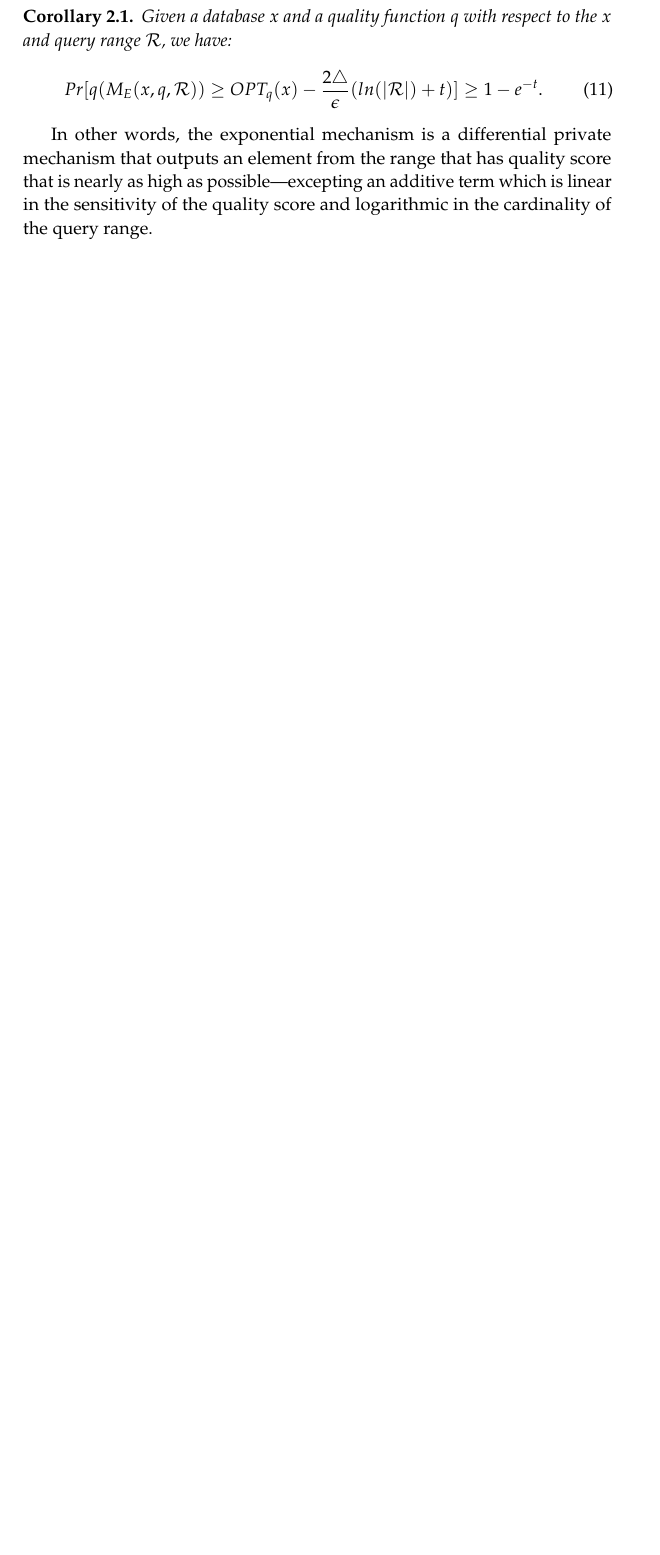
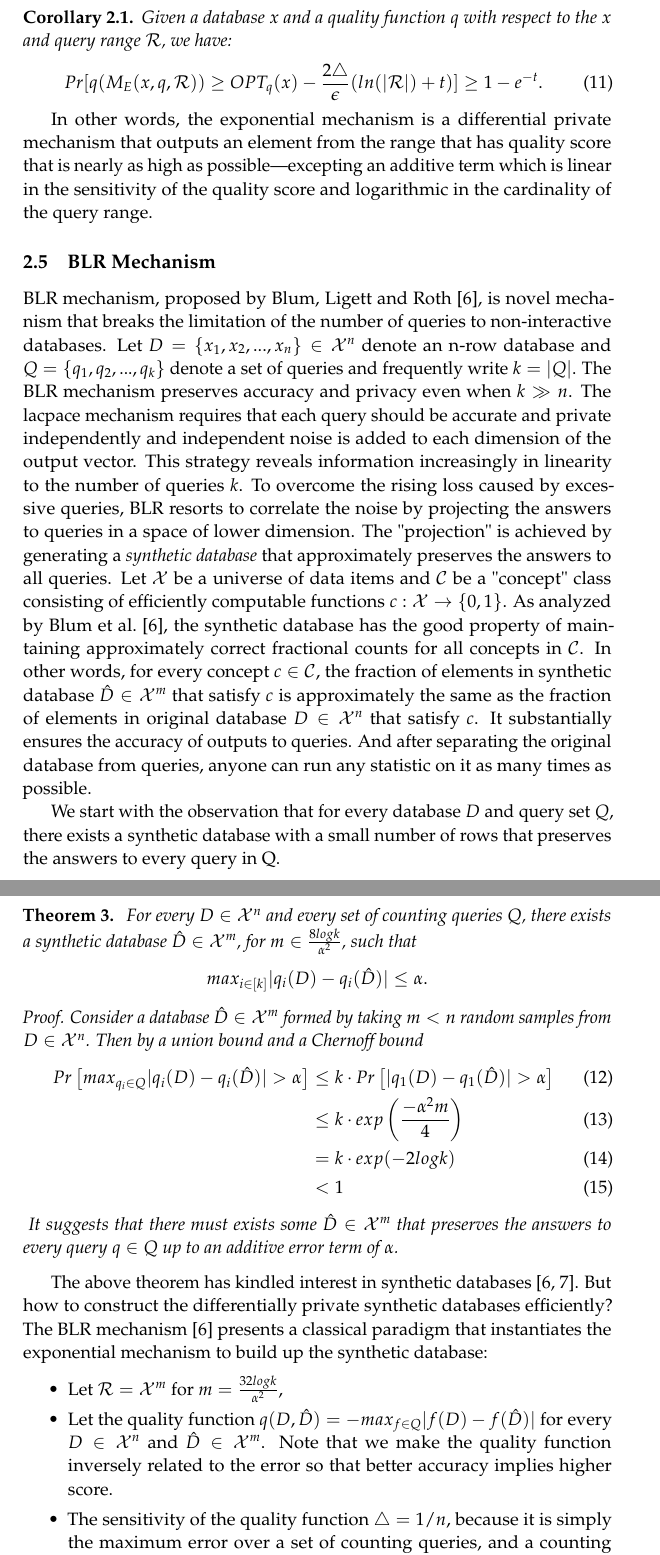
Before and after one commit to zlthinker/Survey_on_Differential_Privacy, a LaTeX paper (essay_2.tex): part of page 5 of 6 before the commit and two parts of pages 5 and 6 of 7 after it, the two joined at a grey line, cut so that both start at the same text, the shorter picture padded with empty space. Compiled offline with pdfLaTeX.

Commit message:
+ finish BLR mechanism

```diff
--- a/essay_2.tex
+++ b/essay_2.tex
@@ -25,6 +25,7 @@
 \usepackage{xspace}
 \DeclareRobustCommand{\eg}{e.g.\@\xspace}
 \DeclareRobustCommand{\ie}{i.e.\@\xspace}
+\DeclareRobustCommand{\etal}{et al.\@\xspace}
 
 \makeatletter
 \DeclareRobustCommand{\etc}{%
@@ -34,13 +35,11 @@
 }
 \makeatother
 
+%\theoremstyle{definition}
 \newtheorem{theorem}{Theorem}
 \newtheorem{corollary}{Corollary}[theorem]
 \newtheorem{lemma}[theorem]{Lemma}
-
-\theoremstyle{definition}
 \newtheorem{definition}{Definition}[section]
-
 \newtheorem{example}{Example}[section]
 
 \usepackage[protrusion=true,expansion=true]{microtype} % Better typography
@@ -289,6 +289,37 @@ OPT_q(x) - \frac{2 \triangle}{\epsilon} (ln(| \mathcal{R}|) + t)]
 In other words, the exponential mechanism is a differential private mechanism that outputs an element from the range that has quality score that is nearly as high as possible---excepting an additive term which is linear in the sensitivity of the quality score and logarithmic in the cardinality of the query range.
 
 
+\subsection{BLR Mechanism}
+BLR mechanism, proposed by Blum, Ligett and Roth \cite{blum2013learning}, is novel mechanism that breaks the limitation of the number of queries to non-interactive databases. Let $D = \{x_1, x_2, ..., x_n\} \in \mathcal{X}^n$ denote an n-row database and $Q=\{q_1, q_2, ..., q_k\}$ denote a set of queries and frequently write $k=|Q|$. The BLR mechanism preserves accuracy and privacy even when $k \gg n$. The lacpace mechanism requires that each query should be accurate and private independently and independent noise is added to each dimension of the output vector. This strategy reveals information increasingly in linearity to the number of queries $k$. To overcome the rising loss caused by excessive queries, BLR resorts to correlate the noise by projecting the answers to queries in a space of lower dimension. The "projection" is achieved by generating a \textit{synthetic database} that approximately preserves the answers to all queries. Let $\mathcal{X}$ be a universe of data items and $\mathcal{C}$ be a "concept" class consisting of efficiently computable functions $c: \mathcal{X} \rightarrow \{ 0, 1\}$. As analyzed by Blum \etal \cite{blum2013learning}, the synthetic database has the good property of maintaining approximately correct fractional counts for all concepts in $\mathcal{C}$. In other words, for every concept $c \in \mathcal{C}$, the fraction of elements in synthetic database $\hat{D} \in \mathcal{X}^m$ that satisfy $c$ is approximately the same as the fraction of elements in original database $D \in \mathcal{X}^n$ that satisfy $c$. It substantially ensures the accuracy of outputs to queries. And after separating the original database from queries, anyone can run any statistic on it as many times as possible.
+
+We start with the observation that for every database $D$ and query set $Q$, there exists a synthetic database with a small number of rows that preserves the answers to every query in Q.
+
+\begin{theorem}
+\textit{
+For every $D \in \mathcal{X}^n$ and every set of counting queries $Q$, there exists a synthetic database $\hat{D} \in \mathcal{X}^m$, for $m \in \frac{8logk}{\alpha^2}$, such that
+$$ max_{i \in [k]} | q_i(D) - q_i(\hat{D}) | \leq \alpha. $$
+Proof. Consider a database $\hat{D}\in \mathcal{X}^m$ formed by taking $m < n$ random samples from $D \in \mathcal{X}^n$. Then by a union bound and a Chernoff bound
+\begin{align}
+Pr\left[ max_{q_i \in Q} | q_i(D) - q_i(\hat{D})   | > \alpha \right]
+&\leq  k \cdot Pr \left[ | q_1(D) - q_1(\hat{D})   |  > \alpha  \right] \\
+& \leq k \cdot exp\left( \frac{-\alpha^2 m}{4} \right) \\
+&= k \cdot exp(-2logk) \\
+& < 1
+\end{align}
+}
+It suggests that there must exists some $\hat{D} \in \mathcal{X}^m$ that preserves the answers to every query $q \in Q$ up to an additive error term of $\alpha$.
+\end{theorem}
+
+The above theorem has kindled interest in synthetic databases \cite{blum2013learning, dwork2009complexity}. But how to construct the differentially private synthetic databases efficiently? The BLR mechanism \cite{blum2013learning} presents a classical paradigm that instantiates the exponential mechanism to build up the synthetic database:
+\begin{itemize}
+\item Let $\mathcal{R} = \mathcal{X}^m$ for $m = \frac{32logk}{\alpha^2},$
+\item Let the quality function $q(D, \hat{D}) = -max_{f\in Q} | f(D) - f(\hat{D}) |$ for every $D \in \mathcal{X}^n$ and $\hat{D} \in \mathcal{X}^m$. Note that we make the quality function inversely related to the error so that better accuracy implies higher score.
+\item The sensitivity of the quality function $\triangle = 1/n$, because it is simply the maximum error over a set of counting queries, and a counting query  has global sensitivity $1/n$.
+\item Sample and output $\hat{D} \in \mathcal{X}^m$ with the exponential mechanism $M_E(D, q, \mathcal{R})$.
+\end{itemize}
+
+
+
 
 
 
```
Also changed, not shown: sample.bib (+20 -0 lines), essay_2.bbl, essay_2.pdf, essay_2.tex (9 more changed lines), 4 other files.
